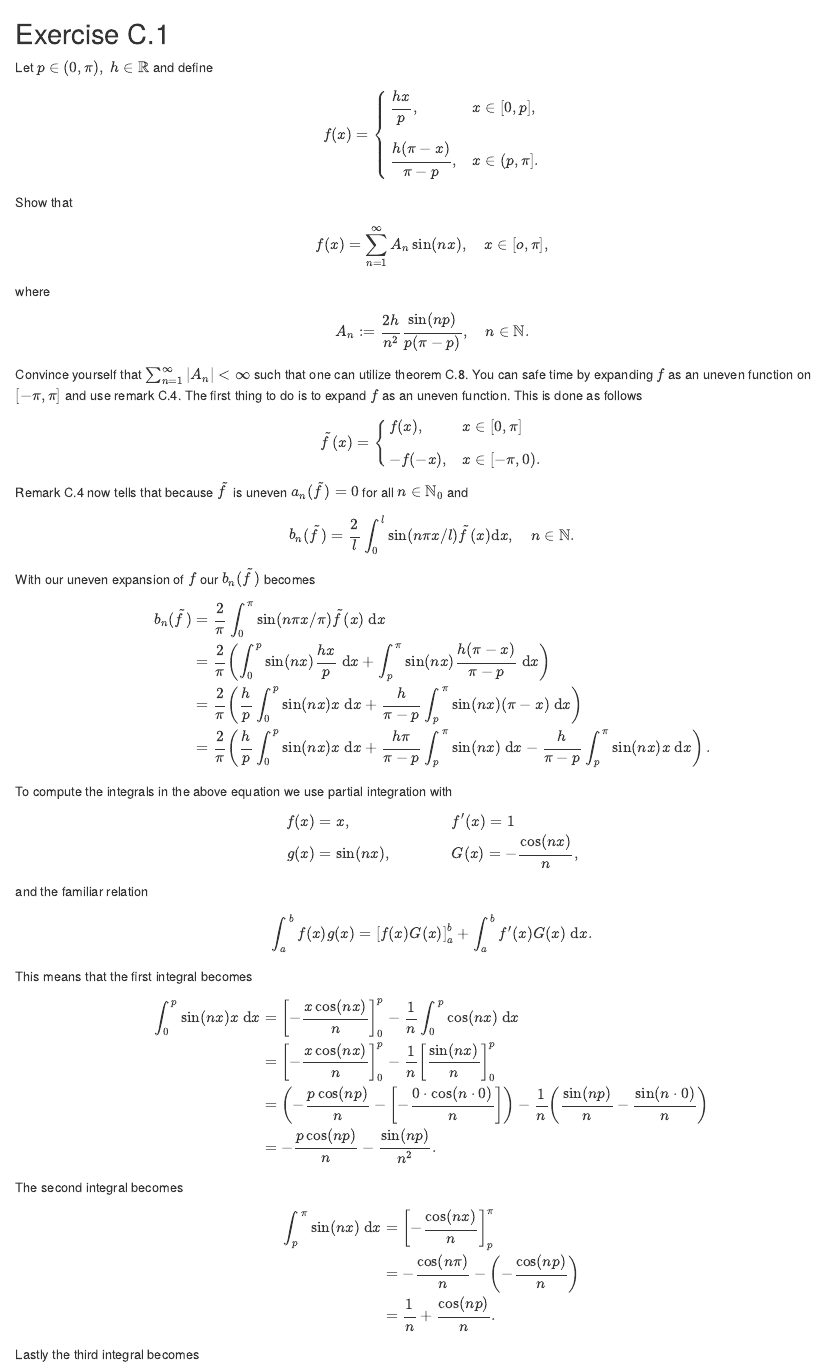
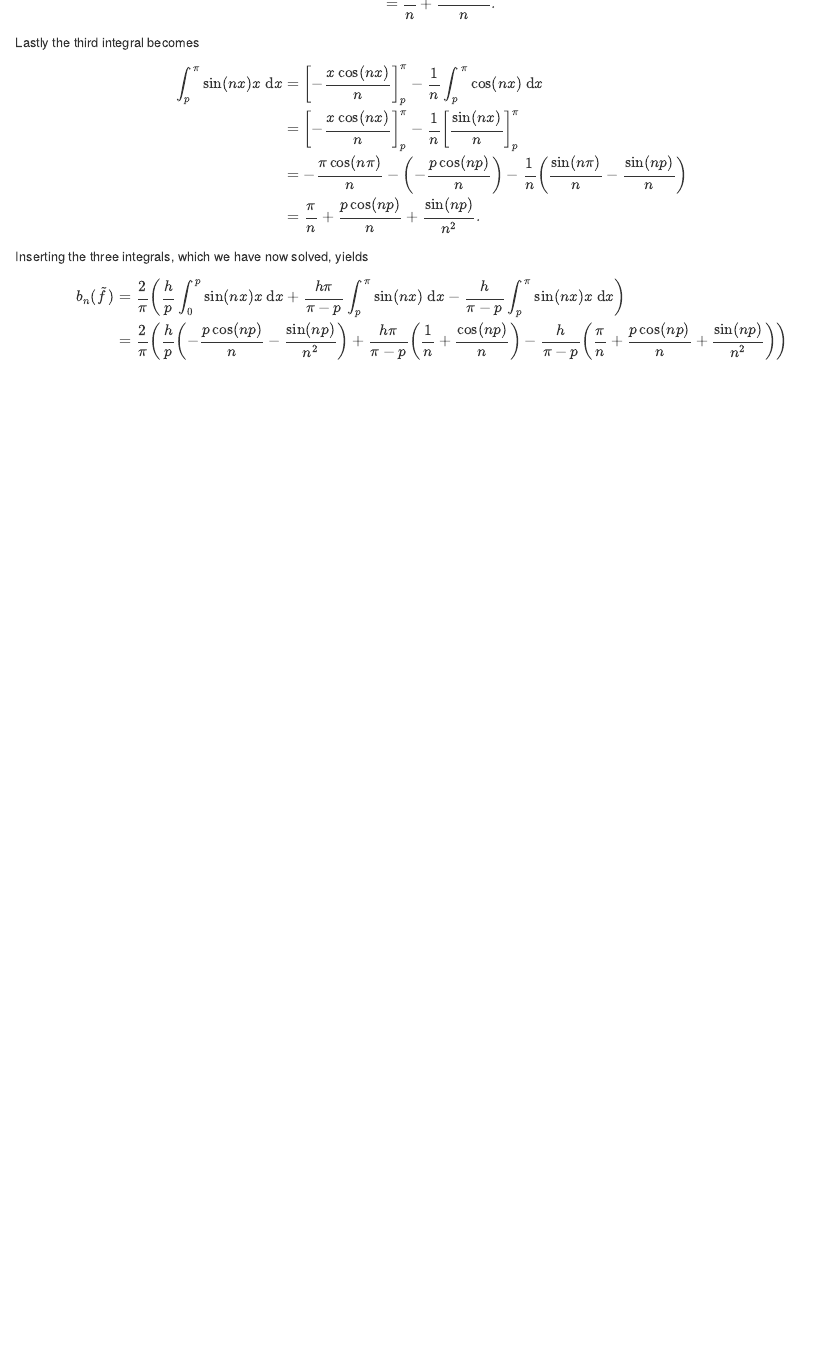
Before and after one commit to Rosenkrands/Notes_PDE, an R Markdown document (02-Exercises.Rmd): the page in a window 1100 px wide, from 60 px down before the commit and from 1490 px down after it. Rendered offline with R 4.5, knitr and Pandoc, with nearby package versions.

Commit message:
Exercise C.1 Update 5
Insert the solved integrals.

```diff
--- a/02-Exercises.Rmd
+++ b/02-Exercises.Rmd
@@ -62,7 +62,7 @@ This means that the first integral becomes
 \begin{align*}
   \int_0^p\sin(nx) x \ \text{d}x &= \left[ -\frac{x\cos(nx)}{n} \right]_0^p - \frac{1}{n} \int_0^p \cos(nx) \ \text{d}x \\
   &= \left[ -\frac{x\cos(nx)}{n} \right]_0^p - \frac{1}{n} \left[ \frac{\sin(nx)}{n} \right]_0^p \\
-  &= \left( -\frac{p\cos(np)}{n} - \left[ -\frac{0 \cdot \cos(n \cdot 0)}{n} \right] \right) - \frac{1}{n}\left( \frac{\sin(np)}{n} - \frac{\sin(n \cdot 0)}{n} \right) \\
+  &= -\frac{p\cos(np)}{n} - \left( -\frac{0 \cdot \cos(n \cdot 0)}{n} \right) - \frac{1}{n}\left( \frac{\sin(np)}{n} - \frac{\sin(n \cdot 0)}{n} \right) \\
   &= -\frac{p\cos(np)}{n} - \frac{\sin(np)}{n^2}.
 \end{align*}
 The second integral becomes
@@ -73,5 +73,13 @@ The second integral becomes
 \end{align*}
 Lastly the third integral becomes
 \begin{align*}
-
+  \int_p^\pi \sin(nx) x \ \text{d}x &= \left[ -\frac{x\cos(nx)}{n} \right]_p^\pi - \frac{1}{n} \int_p^\pi \cos(nx) \ \text{d}x \\
+  &= \left[ -\frac{x\cos(nx)}{n} \right]_p^\pi - \frac{1}{n} \left[ \frac{\sin(nx)}{n} \right]_p^\pi \\
+  &= -\frac{\pi\cos(n \pi)}{n} - \left( -\frac{p\cos(np)}{n} \right) -  \frac{1}{n} \left( \frac{\sin(n\pi)}{n} - \frac{\sin(np)}{n} \right)\\
+  &= \frac{\pi}{n} + \frac{p\cos(np)}{n} + \frac{\sin(np)}{n^2}.
 \end{align*}
+Inserting the three integrals, which we have now solved, yields
+\begin{align*}
+  b_n(\tilde{f}) &= \frac{2}{\pi} \left( \frac{h}{p} \int_0^p \sin(nx) x \ \text{d}x + \frac{h\pi}{\pi - p} \int_p^\pi \sin(nx) \ \text{d}x - \frac{h}{\pi - p} \int_p^\pi \sin(nx)x \ \text{d}x \right) \\
+  &= \frac{2}{\pi} \left( \frac{h}{p} \left( -\frac{p\cos(np)}{n} - \frac{\sin(np)}{n^2} \right) + \frac{h\pi}{\pi - p} \left( \frac{1}{n} + \frac{\cos(np)}{n} \right) - \frac{h}{\pi - p} \left( \frac{\pi}{n} + \frac{p\cos(np)}{n} + \frac{\sin(np)}{n^2} \right) \right)
+\end{align*}
```
